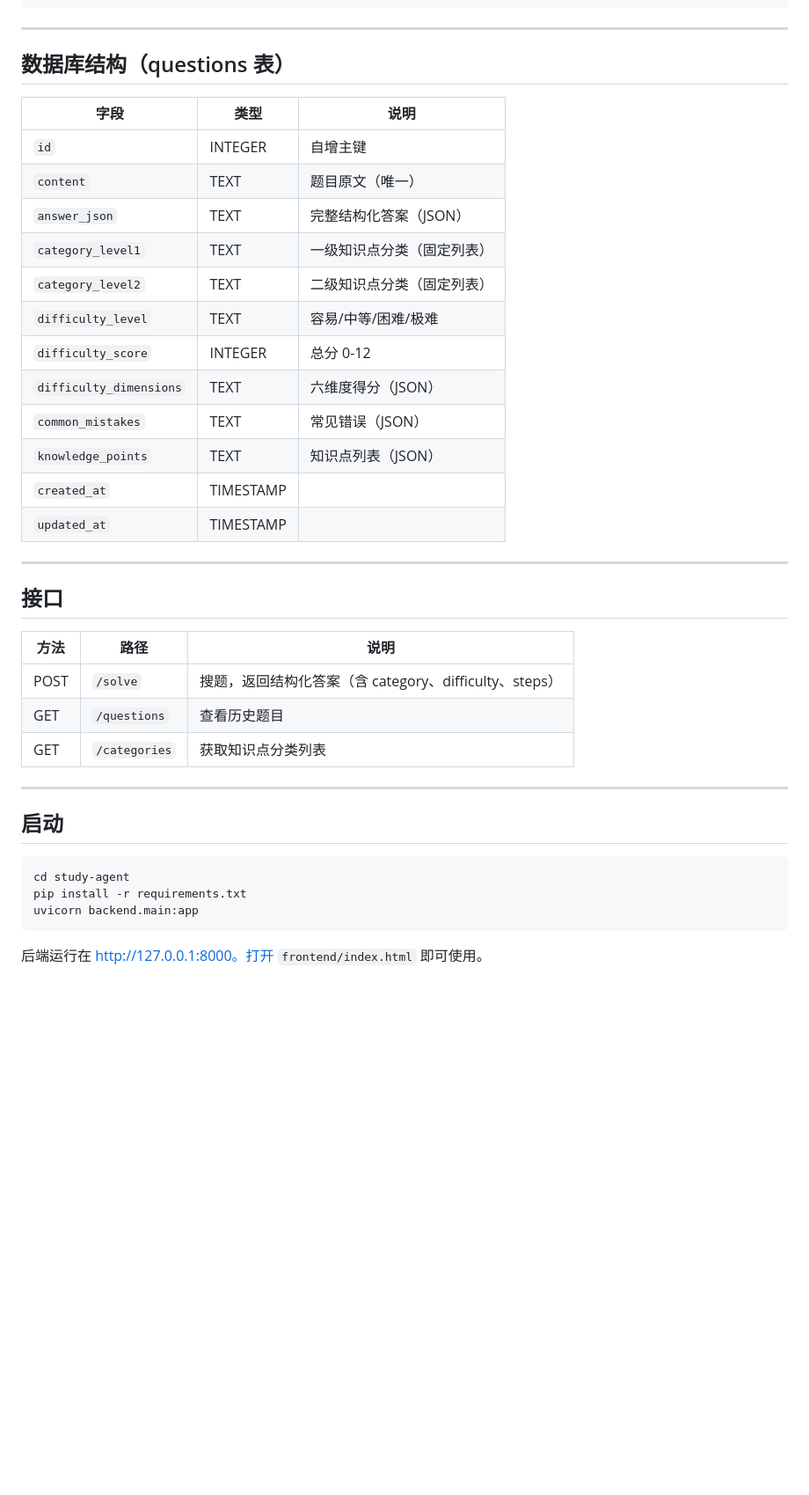
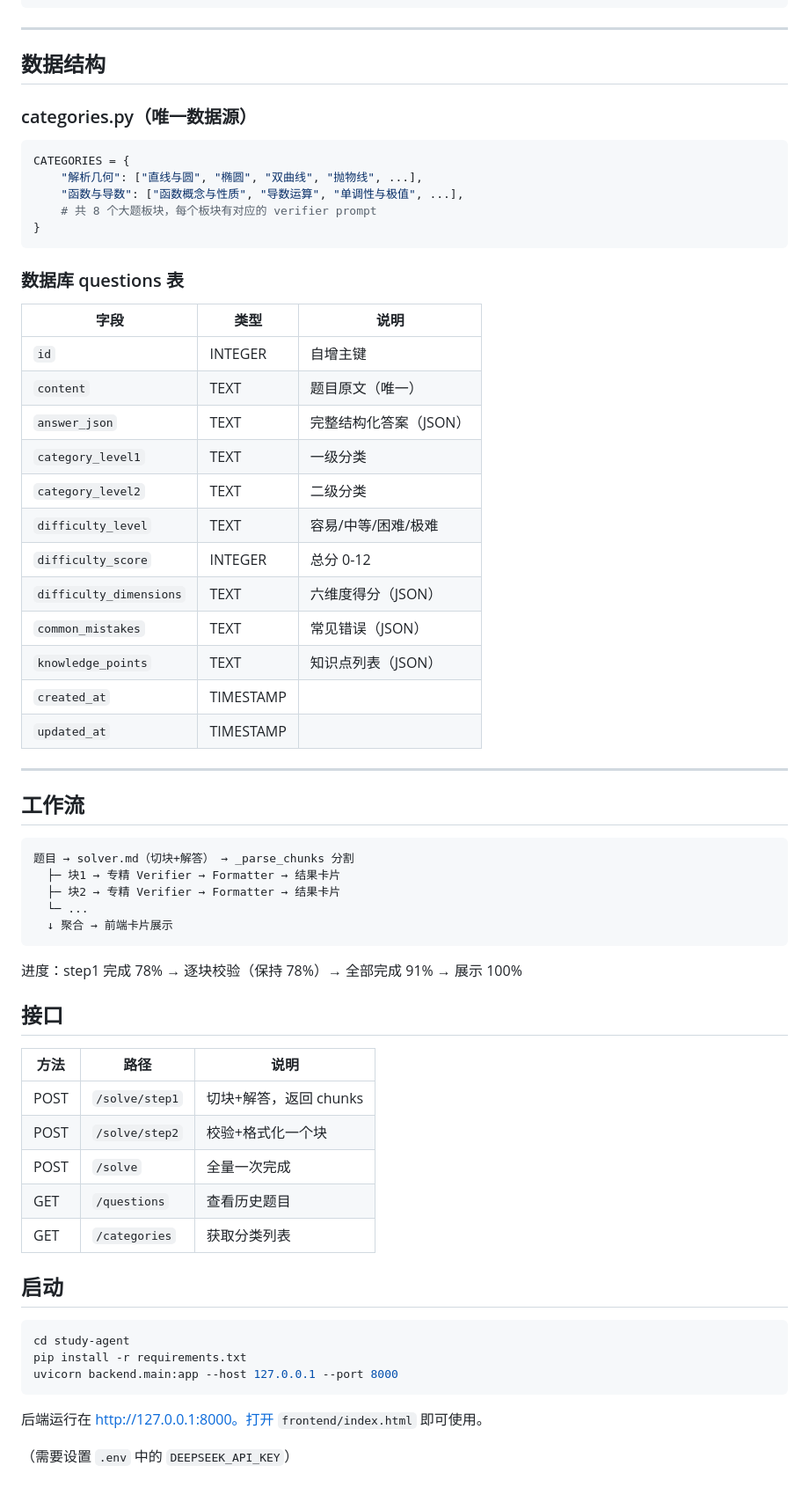
Before and after one commit to 1314THER/study-agent, a Markdown page: README.md, the part around one of its changes. Shown at 88% size. Drawn GitHub-style; blank space fills up the shorter version.

````diff
--- a/README.md
+++ b/README.md
@@ -53,15 +70,27 @@ study-agent/
 
 ---
 
-## 数据库结构（questions 表）
+## 数据结构
+
+### categories.py（唯一数据源）
+
+```python
+CATEGORIES = {
+    "解析几何": ["直线与圆", "椭圆", "双曲线", "抛物线", ...],
+    "函数与导数": ["函数概念与性质", "导数运算", "单调性与极值", ...],
+    # 共 8 个大题板块，每个板块有对应的 verifier prompt
+}
+```
+
+### 数据库 questions 表
 
 | 字段 | 类型 | 说明 |
 |------|------|------|
 | `id` | INTEGER | 自增主键 |
 | `content` | TEXT | 题目原文（唯一） |
 | `answer_json` | TEXT | 完整结构化答案（JSON） |
-| `category_level1` | TEXT | 一级知识点分类（固定列表） |
-| `category_level2` | TEXT | 二级知识点分类（固定列表） |
+| `category_level1` | TEXT | 一级分类 |
+| `category_level2` | TEXT | 二级分类 |
 | `difficulty_level` | TEXT | 容易/中等/困难/极难 |
 | `difficulty_score` | INTEGER | 总分 0-12 |
 | `difficulty_dimensions` | TEXT | 六维度得分（JSON） |
@@ -72,22 +101,36 @@ study-agent/
 
 ---
 
+## 工作流
+
+```
+题目 → solver.md（切块+解答） → _parse_chunks 分割
+  ├─ 块1 → 专精 Verifier → Formatter → 结果卡片
+  ├─ 块2 → 专精 Verifier → Formatter → 结果卡片
+  └─ ...
+  ↓ 聚合 → 前端卡片展示
+```
+
+进度：step1 完成 78% → 逐块校验（保持 78%）→ 全部完成 91% → 展示 100%
+
 ## 接口
 
 | 方法 | 路径 | 说明 |
 |------|------|------|
-| POST | `/solve` | 搜题，返回结构化答案（含 category、difficulty、steps） |
+| POST | `/solve/step1` | 切块+解答，返回 chunks |
+| POST | `/solve/step2` | 校验+格式化一个块 |
+| POST | `/solve` | 全量一次完成 |
 | GET | `/questions` | 查看历史题目 |
-| GET | `/categories` | 获取知识点分类列表 |
-
----
+| GET | `/categories` | 获取分类列表 |
 
 ## 启动
 
 ```bash
 cd study-agent
 pip install -r requirements.txt
-uvicorn backend.main:app
+uvicorn backend.main:app --host 127.0.0.1 --port 8000
 ```
 
 后端运行在 http://127.0.0.1:8000。打开 `frontend/index.html` 即可使用。
+
+（需要设置 `.env` 中的 `DEEPSEEK_API_KEY`）
````
Also changed, not shown: other parts of README.md (+38 -21 lines).
